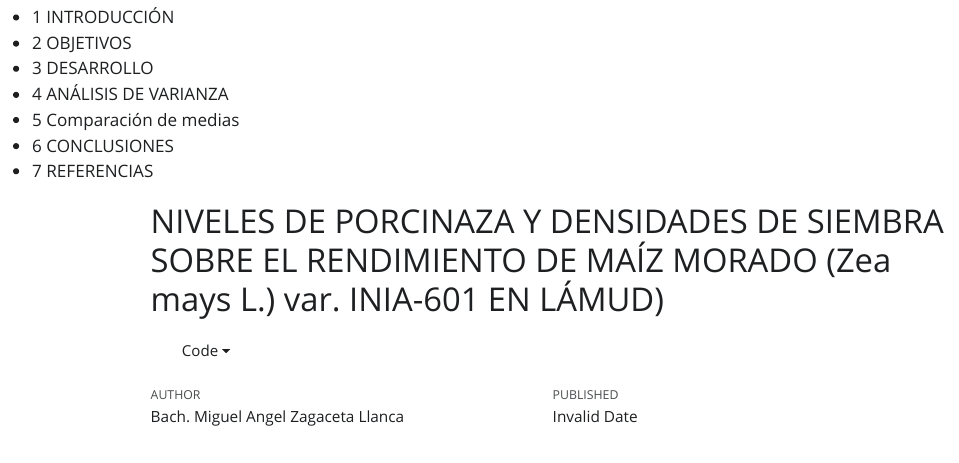
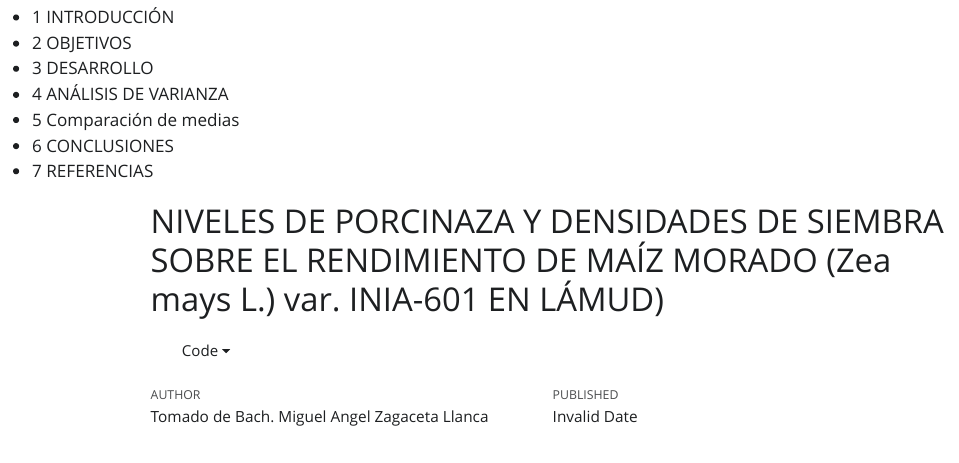
Before and after one commit to Yanet-rv/GitHub_UII_G1, a Quarto document (index.qmd): the page in a window 1100 px wide, from 80 px down. The pictures show the output file index.html that the author committed with the source, opened offline; Quarto's library style sheets are replaced by a plain one without menus; long lines of code are wrapped.

Commit message:
GitHub_UII_G1

```diff
--- a/index.qmd
+++ b/index.qmd
@@ -1,6 +1,6 @@
 ---
 title: "NIVELES DE PORCINAZA Y DENSIDADES DE SIEMBRA SOBRE EL RENDIMIENTO DE MAÍZ MORADO (Zea mays L.) var. INIA-601 EN LÁMUD)"
-author: " Bach. Miguel Angel Zagaceta Llanca"
+author: " Tomado de Bach. Miguel Angel Zagaceta Llanca"
 date: "r Sys.Date()"
 format:
   html:
```
Also changed, not shown: index.html.
